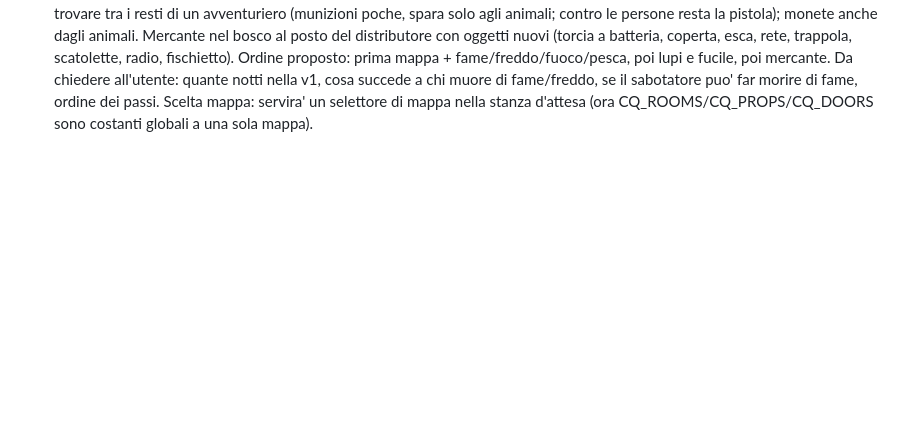
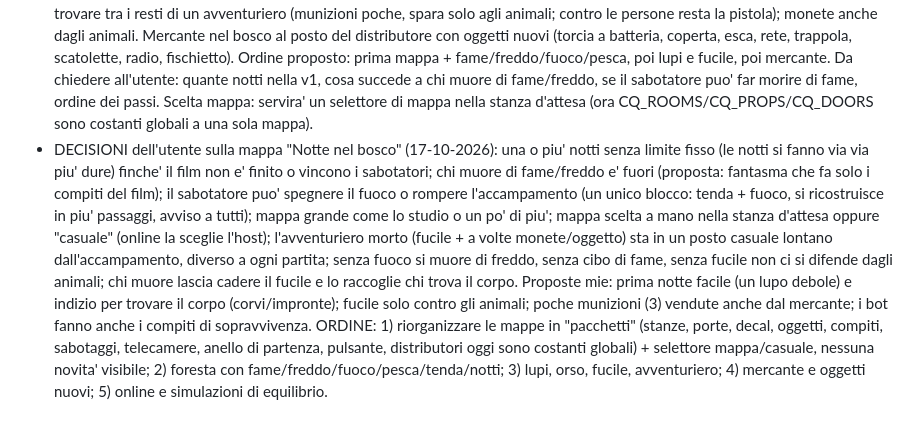
Before and after one commit to tomelleridavide3d-prog/punti-e-linee, a Markdown page: CLAUDE.md, the part around the change. Drawn GitHub-style; blank space fills up the shorter version.

Commit message:
Note: decisioni sulla mappa Notte nel bosco
Co-Authored-By: Claude Sonnet 5.5 <noreply@anthropic.com>

```diff
--- a/CLAUDE.md
+++ b/CLAUDE.md
@@ -72,3 +72,4 @@ Le persone si riconoscono dal nome (`nameKey`): stesso nome su due dispositivi =
 - Giro "da film" FATTO (16-10-2026): ciak d'apertura `cqClap` (claquette che batte, poi il pannello del ruolo), titoli di coda scorrevoli nella schermata di fine, musichetta di sottofondo (note con `beep` in `cqFrame`, piu' nervosa durante i sabotaggi, pulsante 🎵, `store.settings.music`), passi, barretta di avanzamento sopra chi fa un compito (`o.prog`). Non fatti: saluti dei personaggi. Niente animazione dell'espulsione (voluto).
 - (vecchio) Prossimo giro concordato (3/3): schermate da film (ciak all'inizio, titoli di coda), suoni veri e musica, animazioni (barretta sopra chi fa un compito, saluti). NON fare l'animazione dell'espulsione. Poi blocco 4 (online). In sospeso: prova ?grafica=1/2/3 sul Redmi (l'utente la fara' piu' avanti).
 - IDEA DA FARE (17-10-2026, solo discussa, nulla implementato): seconda mappa "Notte nel bosco" per Ciack US. Foresta con accampamento, ruscello, bosco fitto, radura del set, grotta, mercante. Si deve sopravvivere a una o piu' notti oltre a finire le riprese; barre fame e freddo (fuoco scalda, pesce cotto sazia, crudo poco/fa male); compiti: legna, accendere il fuoco, pescare, cucinare, montare la tenda + compiti del film a tema; il fuoco si spegne se nessuno porta legna (il sabotatore puo' spegnerlo, bagnare la legna, rovinare le provviste, attirare i lupi). Lupi di notte e orso raro: bisogna premere "Spara" in tempo; fucile da trovare tra i resti di un avventuriero (munizioni poche, spara solo agli animali; contro le persone resta la pistola); monete anche dagli animali. Mercante nel bosco al posto del distributore con oggetti nuovi (torcia a batteria, coperta, esca, rete, trappola, scatolette, radio, fischietto). Ordine proposto: prima mappa + fame/freddo/fuoco/pesca, poi lupi e fucile, poi mercante. Da chiedere all'utente: quante notti nella v1, cosa succede a chi muore di fame/freddo, se il sabotatore puo' far morire di fame, ordine dei passi. Scelta mappa: servira' un selettore di mappa nella stanza d'attesa (ora CQ_ROOMS/CQ_PROPS/CQ_DOORS sono costanti globali a una sola mappa).
+- DECISIONI dell'utente sulla mappa "Notte nel bosco" (17-10-2026): una o piu' notti senza limite fisso (le notti si fanno via via piu' dure) finche' il film non e' finito o vincono i sabotatori; chi muore di fame/freddo e' fuori (proposta: fantasma che fa solo i compiti del film); il sabotatore puo' spegnere il fuoco o rompere l'accampamento (un unico blocco: tenda + fuoco, si ricostruisce in piu' passaggi, avviso a tutti); mappa grande come lo studio o un po' di piu'; mappa scelta a mano nella stanza d'attesa oppure "casuale" (online la sceglie l'host); l'avventuriero morto (fucile + a volte monete/oggetto) sta in un posto casuale lontano dall'accampamento, diverso a ogni partita; senza fuoco si muore di freddo, senza cibo di fame, senza fucile non ci si difende dagli animali; chi muore lascia cadere il fucile e lo raccoglie chi trova il corpo. Proposte mie: prima notte facile (un lupo debole) e indizio per trovare il corpo (corvi/impronte); fucile solo contro gli animali; poche munizioni (3) vendute anche dal mercante; i bot fanno anche i compiti di sopravvivenza. ORDINE: 1) riorganizzare le mappe in "pacchetti" (stanze, porte, decal, oggetti, compiti, sabotaggi, telecamere, anello di partenza, pulsante, distributori oggi sono costanti globali) + selettore mappa/casuale, nessuna novita' visibile; 2) foresta con fame/freddo/fuoco/pesca/tenda/notti; 3) lupi, orso, fucile, avventuriero; 4) mercante e oggetti nuovi; 5) online e simulazioni di equilibrio.
```
